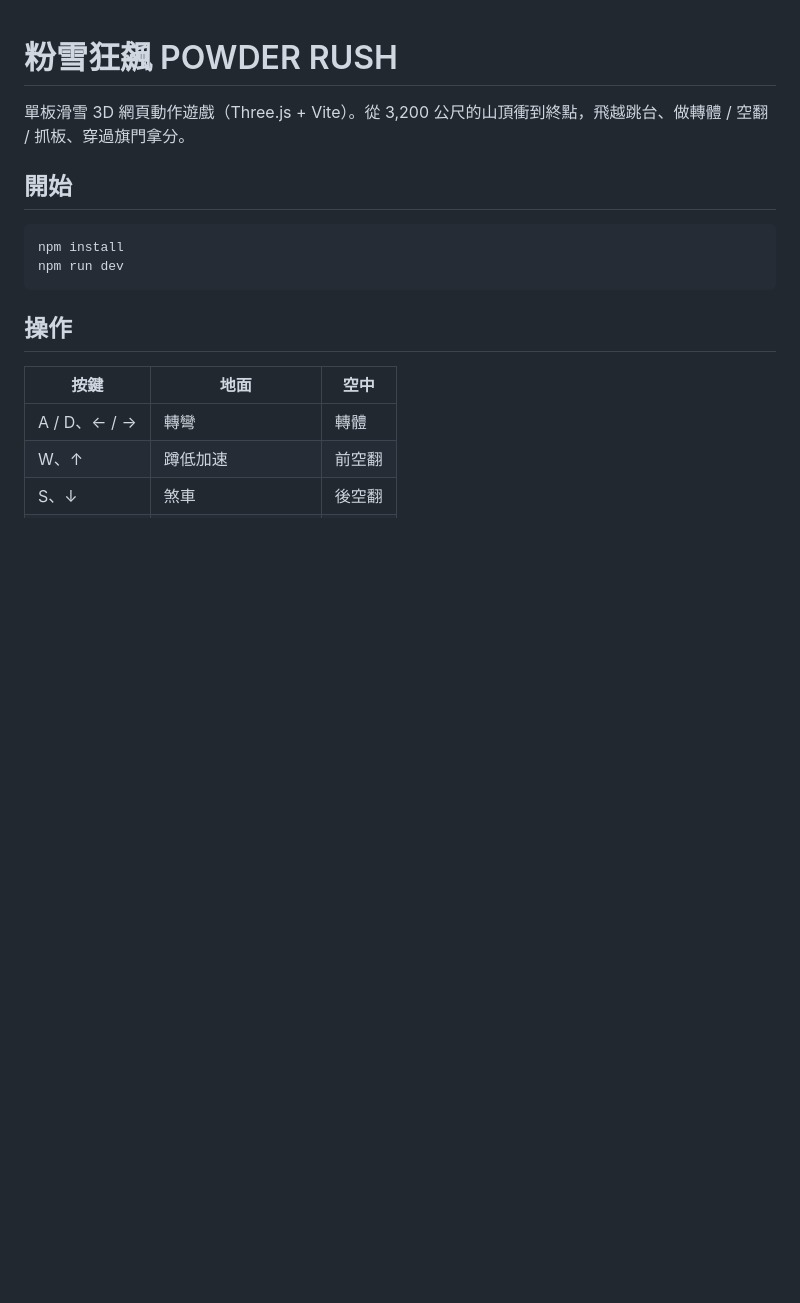
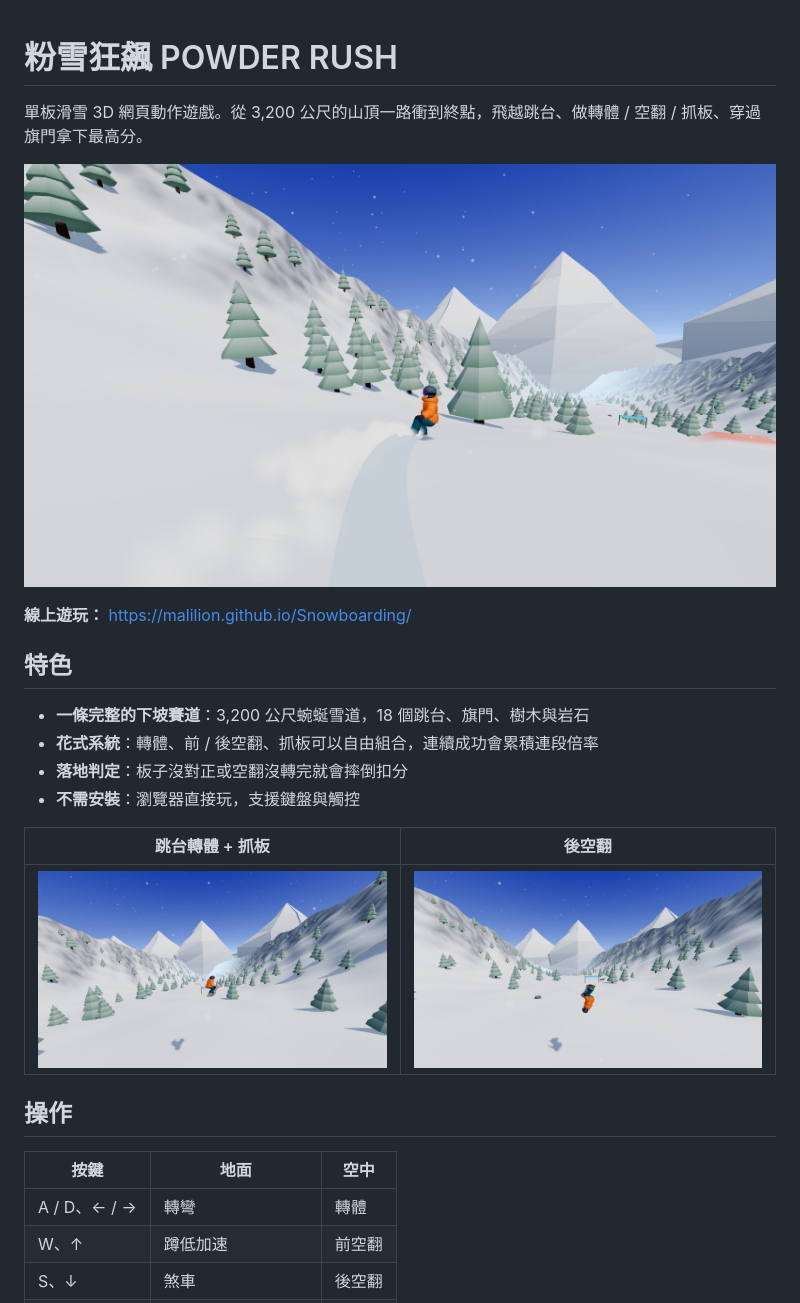
Before and after one commit to malilion/Snowboarding, a Markdown page: README.md, the part around one of its changes. Drawn GitHub-style; pictures changed too: docs/air.jpg (added), docs/carve.jpg (added), docs/flip.jpg (added); blank space fills up the shorter version.

Commit message:
Add README screenshots and GitHub Pages deploy workflow
Co-Authored-By: Claude Fable 5.2 <noreply@anthropic.com>

````diff
--- a/README.md
+++ b/README.md
@@ -1,13 +1,21 @@
 # 粉雪狂飆 POWDER RUSH
 
-單板滑雪 3D 網頁動作遊戲（Three.js + Vite）。從 3,200 公尺的山頂衝到終點，飛越跳台、做轉體 / 空翻 / 抓板、穿過旗門拿分。
+單板滑雪 3D 網頁動作遊戲。從 3,200 公尺的山頂一路衝到終點，飛越跳台、做轉體 / 空翻 / 抓板、穿過旗門拿下最高分。
 
-## 開始
+![在雪道上刻滑](docs/carve.jpg)
 
-```bash
-npm install
-npm run dev
-```
+**線上遊玩：** https://malilion.github.io/Snowboarding/
+
+## 特色
+
+- **一條完整的下坡賽道**：3,200 公尺蜿蜒雪道，18 個跳台、旗門、樹木與岩石
+- **花式系統**：轉體、前 / 後空翻、抓板可以自由組合，連續成功會累積連段倍率
+- **落地判定**：板子沒對正或空翻沒轉完就會摔倒扣分
+- **不需安裝**：瀏覽器直接玩，支援鍵盤與觸控
+
+| 跳台轉體 + 抓板 | 後空翻 |
+| --- | --- |
+| ![空中轉體](docs/air.jpg) | ![後空翻](docs/flip.jpg) |
 
 ## 操作
 
````
Also changed, not shown: other parts of README.md (+33 -2 lines), 1 other file.
